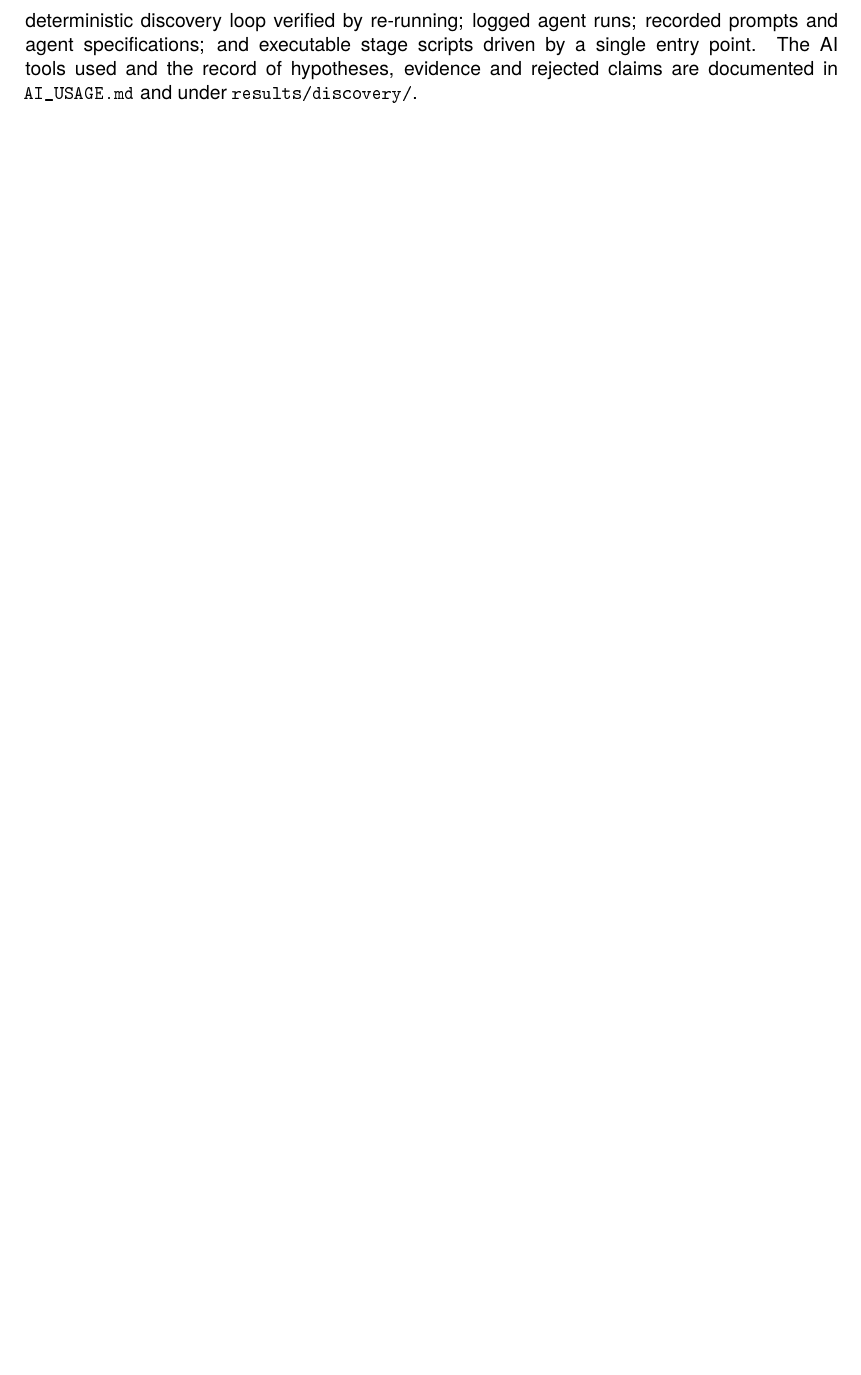
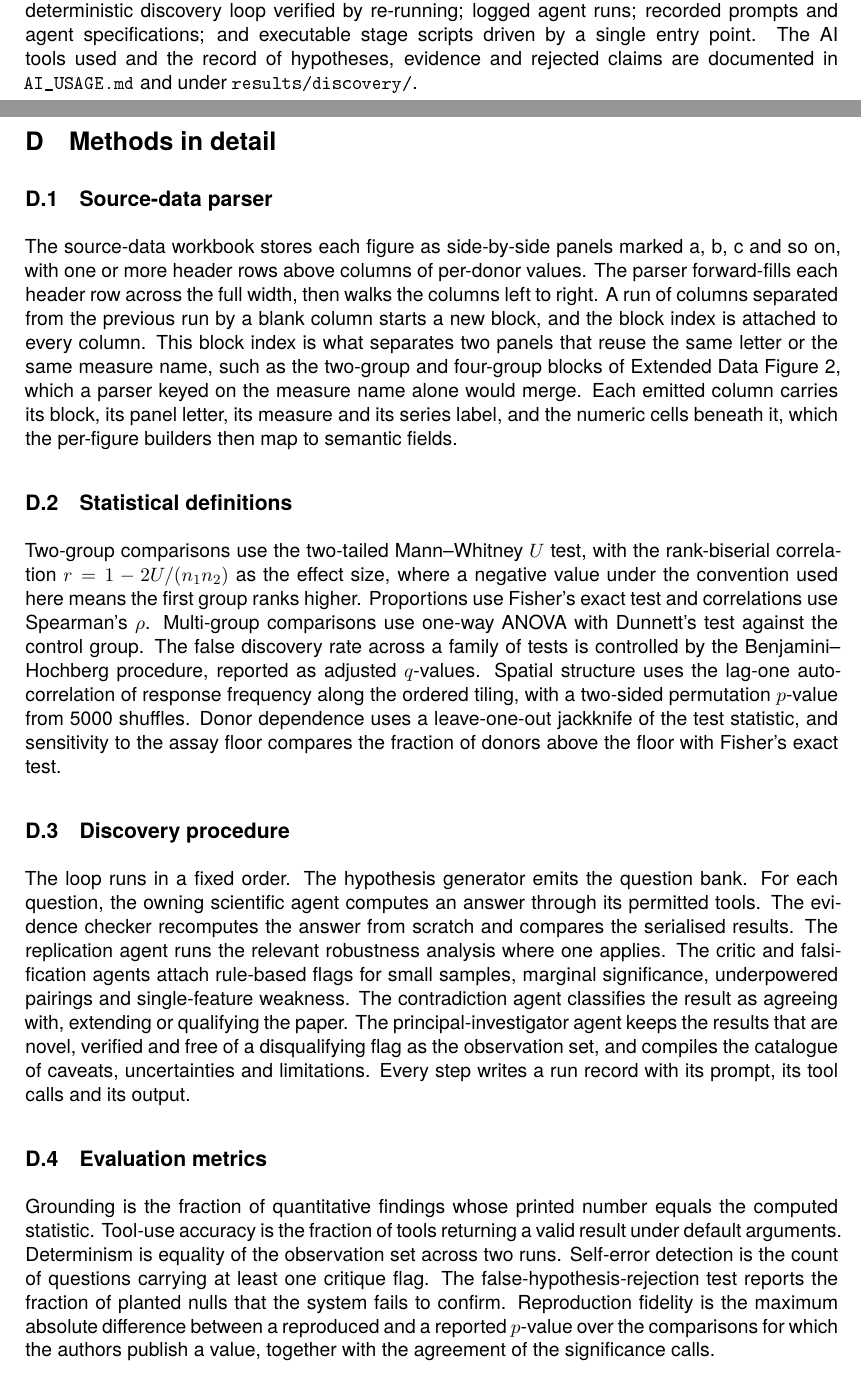
Before and after one commit to samueledelloca/iaiss-project, a LaTeX paper (reports/main.tex): part of page 16 of 17 before the commit and two parts of pages 16 and 17 of 18 after it, the two joined at a grey line, cut so that both start at the same text, the shorter picture padded with empty space. The pictures show the PDF file reports/main.pdf that the author committed with the source.

Commit message:
docs(report): extend to 18 pp with mechanism discussion + methods appendix
Add a mechanistic reading of the C9orf72/IL-10/regulatory axis and a
detailed methods appendix (source-data parser, statistical definitions,
discovery procedure, evaluation metrics). 18 pp, 7 figures, 10 tables,
no undefined references.

Co-Authored-By: Claude Opus 4.8 <noreply@anthropic.com>

```diff
--- a/reports/main.tex
+++ b/reports/main.tex
@@ -659,6 +676,49 @@ specifications; and executable stage scripts driven by a single entry point. The
 the record of hypotheses, evidence and rejected claims are documented in \texttt{AI\_USAGE.md} and
 under \texttt{results/discovery/}.
 
+\section{Methods in detail}
+\subsection{Source-data parser}
+The source-data workbook stores each figure as side-by-side panels marked a, b, c and so on, with
+one or more header rows above columns of per-donor values. The parser forward-fills each header row
+across the full width, then walks the columns left to right. A run of columns separated from the
+previous run by a blank column starts a new block, and the block index is attached to every column.
+This block index is what separates two panels that reuse the same letter or the same measure name,
+such as the two-group and four-group blocks of Extended Data Figure~2, which a parser keyed on the
+measure name alone would merge. Each emitted column carries its block, its panel letter, its measure
+and its series label, and the numeric cells beneath it, which the per-figure builders then map to
+semantic fields.
+
+\subsection{Statistical definitions}
+Two-group comparisons use the two-tailed Mann--Whitney $U$ test, with the rank-biserial correlation
+$r = 1 - 2U/(n_1 n_2)$ as the effect size, where a negative value under the convention used here
+means the first group ranks higher. Proportions use Fisher's exact test and correlations use
+Spearman's $\rho$. Multi-group comparisons use one-way ANOVA with Dunnett's test against the control
+group. The false discovery rate across a family of tests is controlled by the Benjamini--Hochberg
+procedure, reported as adjusted $q$-values. Spatial structure uses the lag-one autocorrelation of
+response frequency along the ordered tiling, with a two-sided permutation $p$-value from 5000
+shuffles. Donor dependence uses a leave-one-out jackknife of the test statistic, and sensitivity to
+the assay floor compares the fraction of donors above the floor with Fisher's exact test.
+
+\subsection{Discovery procedure}
+The loop runs in a fixed order. The hypothesis generator emits the question bank. For each question,
+the owning scientific agent computes an answer through its permitted tools. The evidence checker
+recomputes the answer from scratch and compares the serialised results. The replication agent runs
+the relevant robustness analysis where one applies. The critic and falsification agents attach
+rule-based flags for small samples, marginal significance, underpowered pairings and single-feature
+weakness. The contradiction agent classifies the result as agreeing with, extending or qualifying the
+paper. The principal-investigator agent keeps the results that are novel, verified and free of a
+disqualifying flag as the observation set, and compiles the catalogue of caveats, uncertainties and
+limitations. Every step writes a run record with its prompt, its tool calls and its output.
+
+\subsection{Evaluation metrics}
+Grounding is the fraction of quantitative findings whose printed number equals the computed
+statistic. Tool-use accuracy is the fraction of tools returning a valid result under default
+arguments. Determinism is equality of the observation set across two runs. Self-error detection is
+the count of questions carrying at least one critique flag. The false-hypothesis-rejection test
+reports the fraction of planted nulls that the system fails to confirm. Reproduction fidelity is the
+maximum absolute difference between a reproduced and a reported $p$-value over the comparisons for
+which the authors publish a value, together with the agreement of the significance calls.
+
 \small
 \bibliographystyle{unsrtnat}
 \bibliography{references}
```
Also changed, not shown: reports/main.pdf, reports/main.tex (17 more changed lines).
